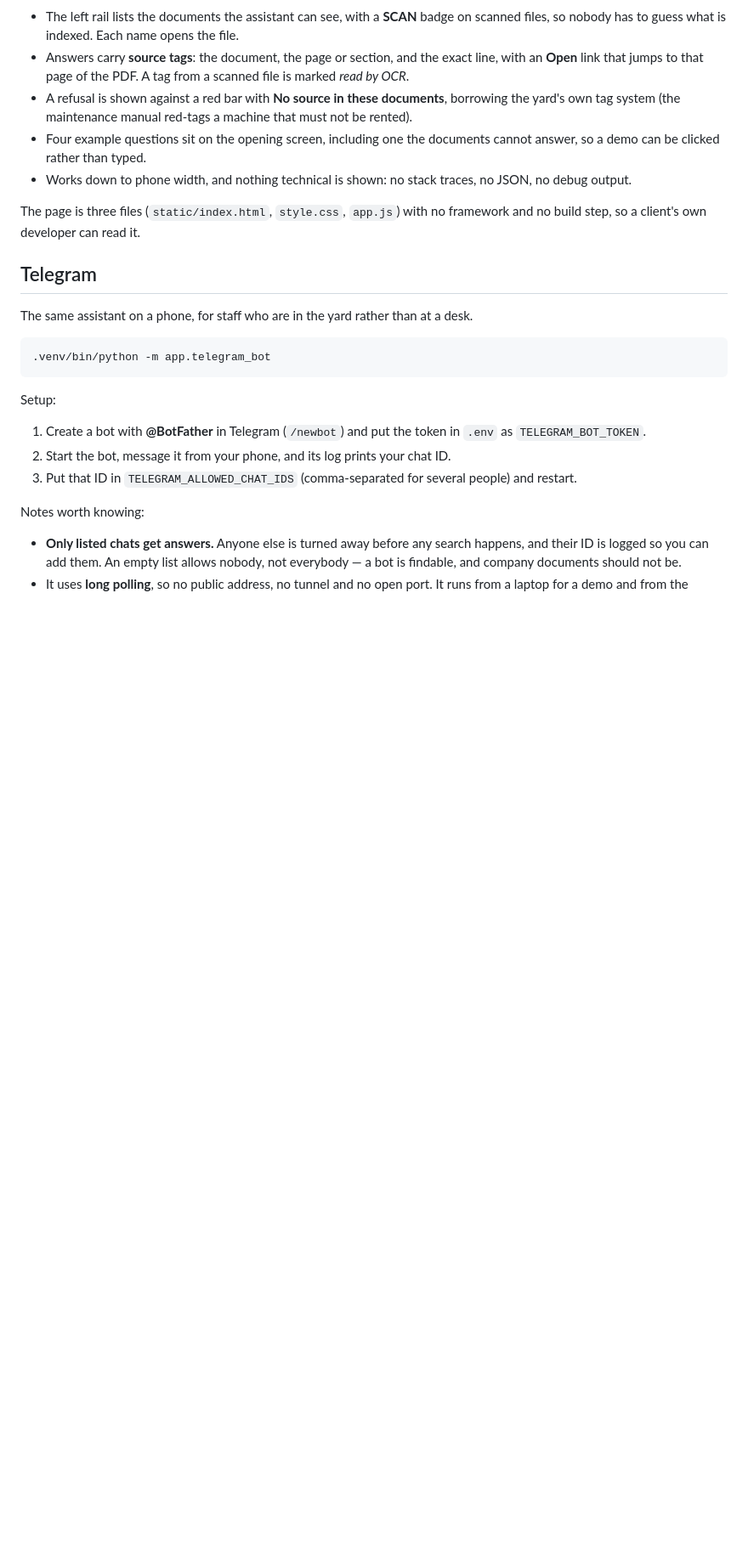
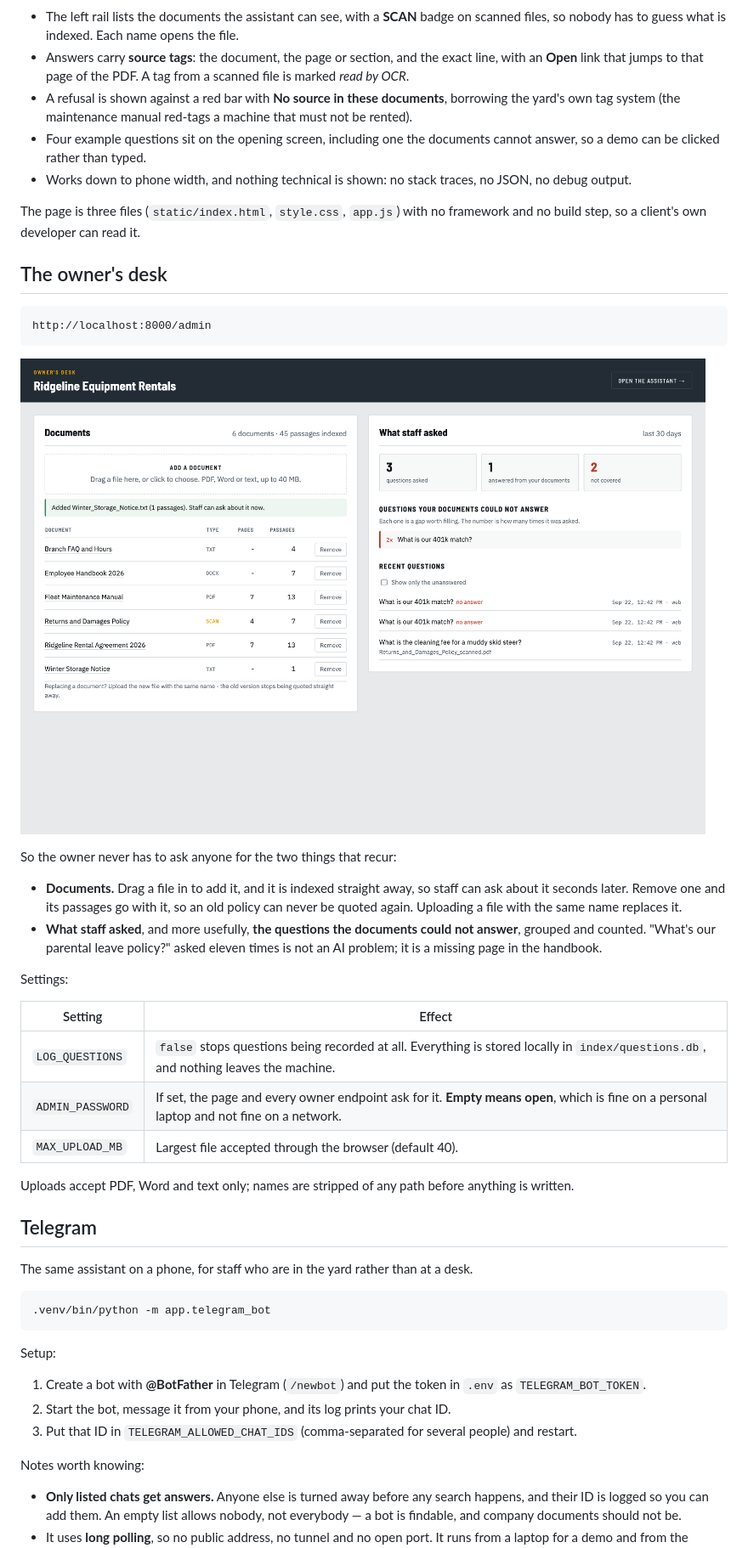
Before and after one commit to Danieln220/document_qa_assistant, a Markdown page: README.md, the part around one of its changes. Shown at 85% size. Rendered like a GitHub page; pictures changed too: screenshots/owner-desk.png (added); blank space fills up the shorter version.

````diff
--- a/README.md
+++ b/README.md
@@ -135,6 +136,29 @@ open http://localhost:8000
 
 The page is three files (`static/index.html`, `style.css`, `app.js`) with no framework and no build step, so a client's own developer can read it.
 
+## The owner's desk
+
+```
+http://localhost:8000/admin
+```
+
+![The owner's desk](screenshots/owner-desk.png)
+
+So the owner never has to ask anyone for the two things that recur:
+
+- **Documents.** Drag a file in to add it, and it is indexed straight away, so staff can ask about it seconds later. Remove one and its passages go with it, so an old policy can never be quoted again. Uploading a file with the same name replaces it.
+- **What staff asked**, and more usefully, **the questions the documents could not answer**, grouped and counted. "What's our parental leave policy?" asked eleven times is not an AI problem; it is a missing page in the handbook.
+
+Settings:
+
+| Setting | Effect |
+|---|---|
+| `LOG_QUESTIONS` | `false` stops questions being recorded at all. Everything is stored locally in `index/questions.db`, and nothing leaves the machine. |
+| `ADMIN_PASSWORD` | If set, the page and every owner endpoint ask for it. **Empty means open**, which is fine on a personal laptop and not fine on a network. |
+| `MAX_UPLOAD_MB` | Largest file accepted through the browser (default 40). |
+
+Uploads accept PDF, Word and text only; names are stripped of any path before anything is written.
+
 ## Telegram
 
 The same assistant on a phone, for staff who are in the yard rather than at a desk.
````
Also changed, not shown: other parts of README.md (+15 -1 lines), 17 other files.
